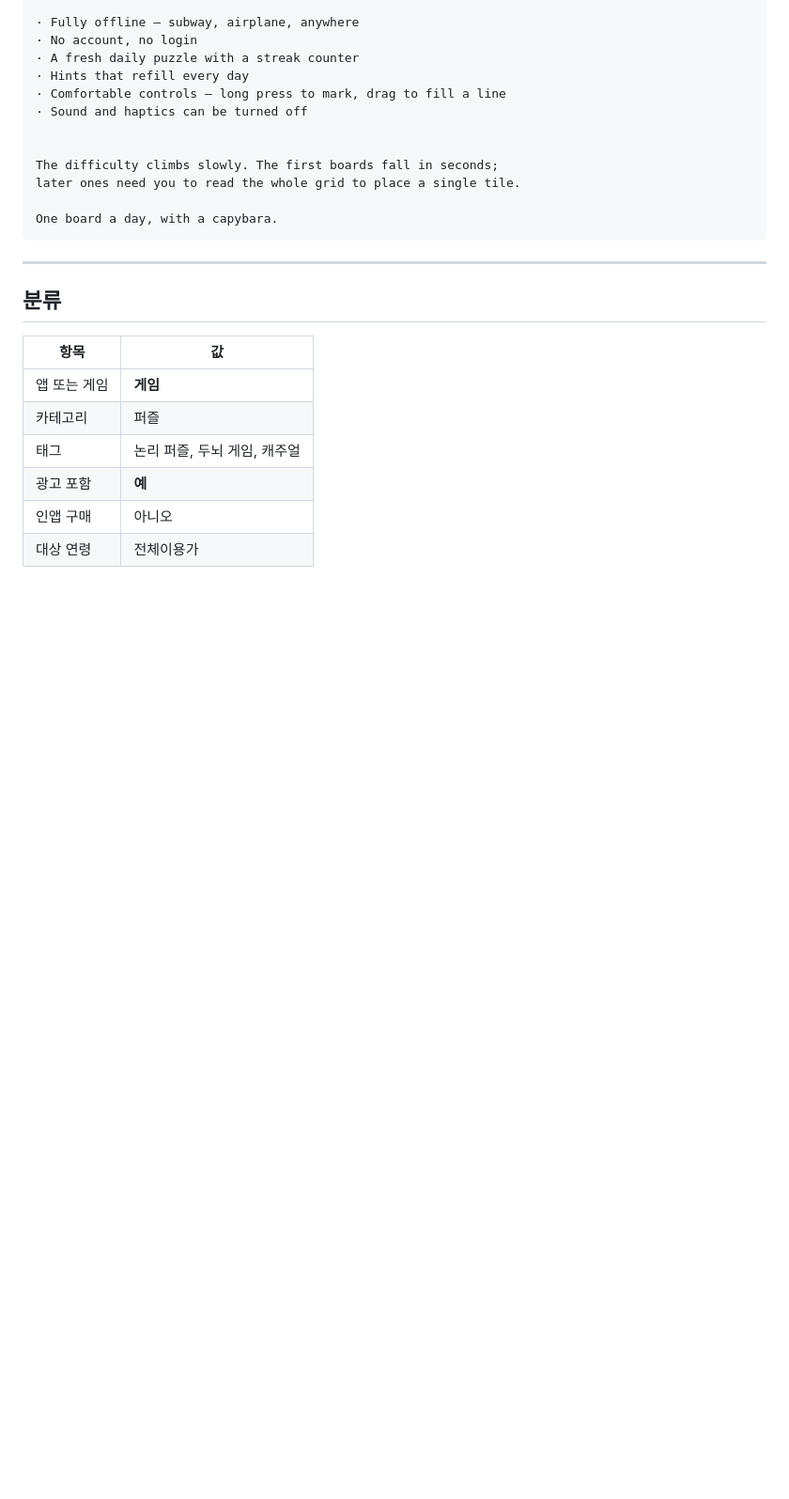
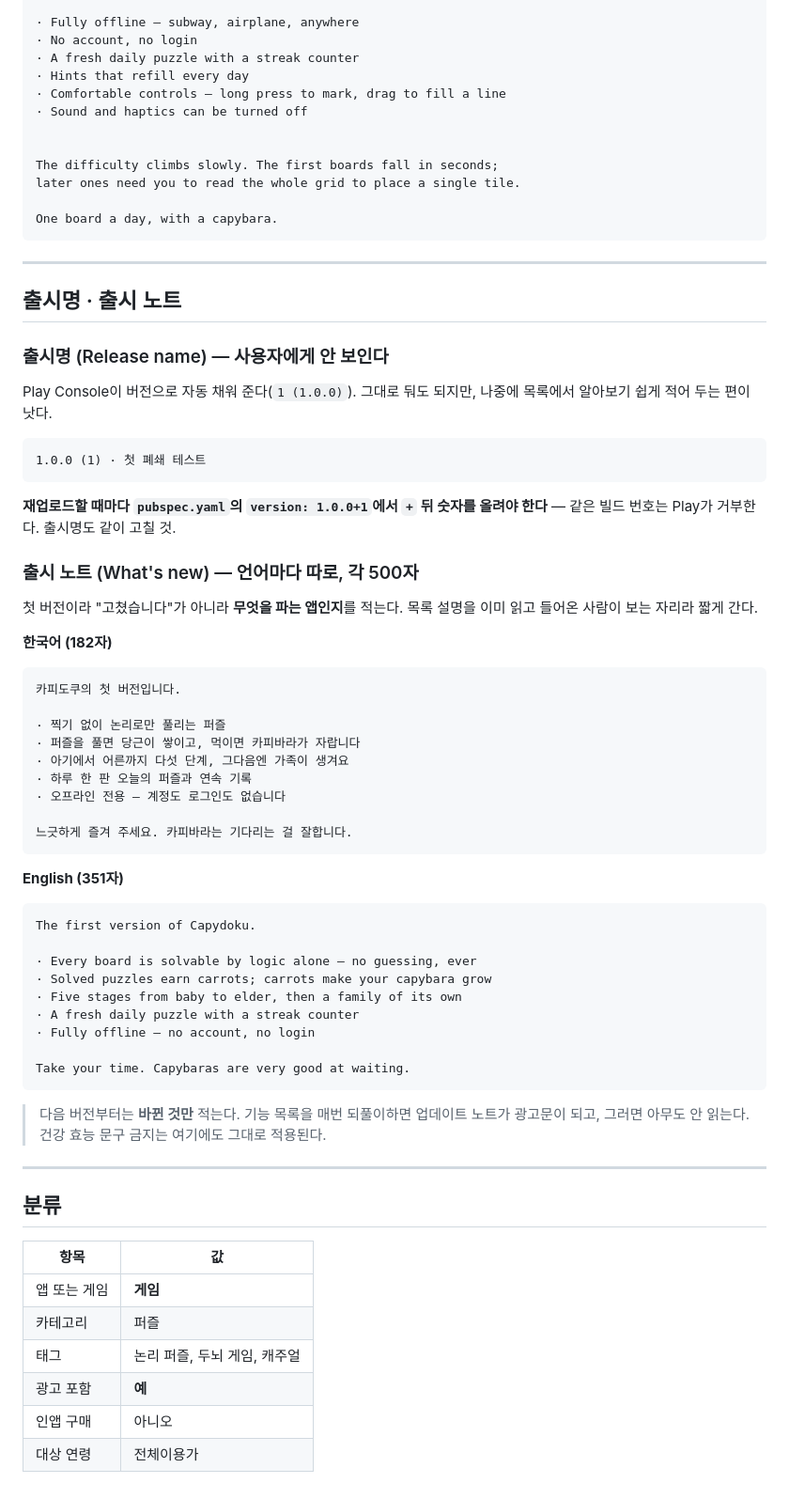
Before and after one commit to xkr119/capydoku, a Markdown page: store/listing.md, the part around the change. Shown at 94% size. Drawn GitHub-style; blank space fills up the shorter version.

Commit message:
출시명·출시 노트, 광고 ID 교체 시점
첫 버전의 출시 노트는 '고쳤습니다'가 아니라 무엇을 파는 앱인지를 적는다.
한국어 182자 / 영어 351자, 둘 다 Play 상한(500) 안이다.

광고 실제 ID는 프로덕션 직전에 바꾼다 — 폐쇄 테스트에서 본인과 테스터가
실제 광고를 누르면 무효 트래픽이고 계정 정지 사유다. 다만 매니페스트의
APPLICATION_ID가 어긋나면 앱이 시작하자마자 죽으므로, 교체는 검증이 붙는
별도 단계로 잡는다.

Co-Authored-By: Claude Opus 5 <noreply@anthropic.com>

````diff
--- a/store/listing.md
+++ b/store/listing.md
@@ -124,6 +124,59 @@ One board a day, with a capybara.
 
 ---
 
+## 출시명 · 출시 노트
+
+### 출시명 (Release name) — 사용자에게 안 보인다
+
+Play Console이 버전으로 자동 채워 준다(`1 (1.0.0)`). 그대로 둬도 되지만,
+나중에 목록에서 알아보기 쉽게 적어 두는 편이 낫다.
+
+```
+1.0.0 (1) · 첫 폐쇄 테스트
+```
+
+**재업로드할 때마다 `pubspec.yaml`의 `version: 1.0.0+1`에서 `+` 뒤 숫자를
+올려야 한다** — 같은 빌드 번호는 Play가 거부한다. 출시명도 같이 고칠 것.
+
+### 출시 노트 (What's new) — 언어마다 따로, 각 500자
+
+첫 버전이라 "고쳤습니다"가 아니라 **무엇을 파는 앱인지**를 적는다.
+목록 설명을 이미 읽고 들어온 사람이 보는 자리라 짧게 간다.
+
+**한국어 (182자)**
+
+```
+카피도쿠의 첫 버전입니다.
+
+· 찍기 없이 논리로만 풀리는 퍼즐
+· 퍼즐을 풀면 당근이 쌓이고, 먹이면 카피바라가 자랍니다
+· 아기에서 어른까지 다섯 단계, 그다음엔 가족이 생겨요
+· 하루 한 판 오늘의 퍼즐과 연속 기록
+· 오프라인 전용 — 계정도 로그인도 없습니다
+
+느긋하게 즐겨 주세요. 카피바라는 기다리는 걸 잘합니다.
+```
+
+**English (351자)**
+
+```
+The first version of Capydoku.
+
+· Every board is solvable by logic alone — no guessing, ever
+· Solved puzzles earn carrots; carrots make your capybara grow
+· Five stages from baby to elder, then a family of its own
+· A fresh daily puzzle with a streak counter
+· Fully offline — no account, no login
+
+Take your time. Capybaras are very good at waiting.
+```
+
+> 다음 버전부터는 **바뀐 것만** 적는다. 기능 목록을 매번 되풀이하면
+> 업데이트 노트가 광고문이 되고, 그러면 아무도 안 읽는다.
+> 건강 효능 문구 금지는 여기에도 그대로 적용된다.
+
+---
+
 ## 분류
 
 | 항목 | 값 |
````
Also changed, not shown: store/RELEASE.md (+12 -0 lines).
